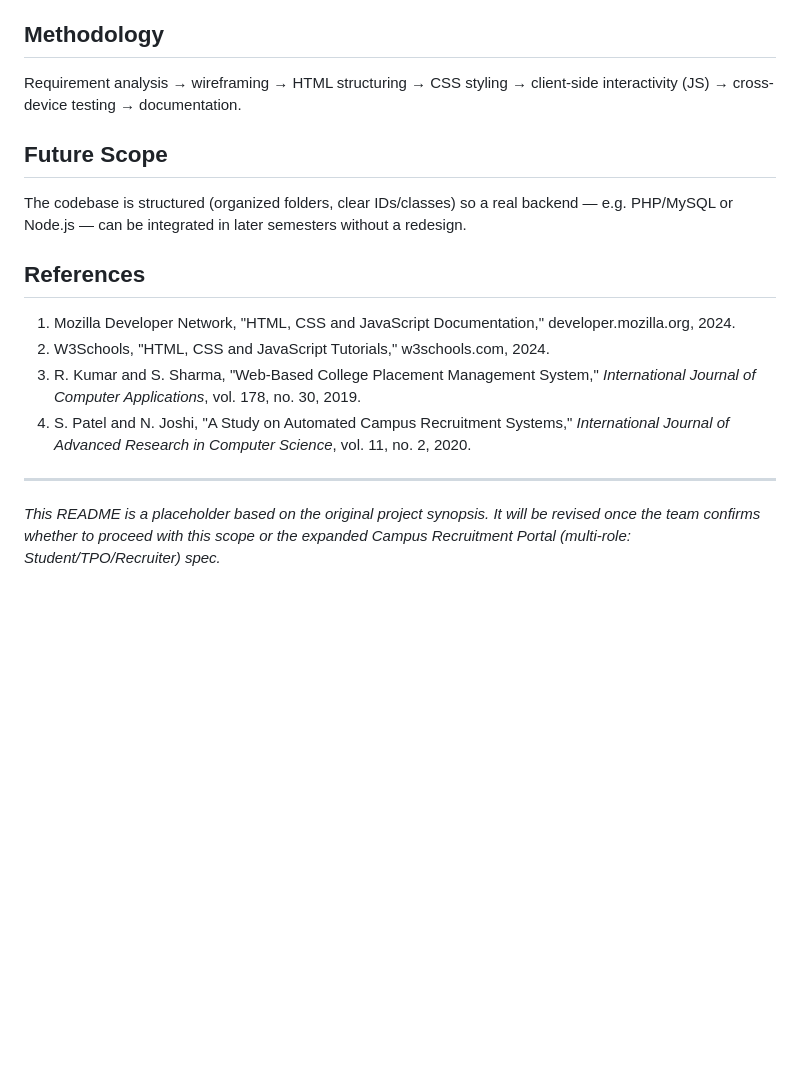
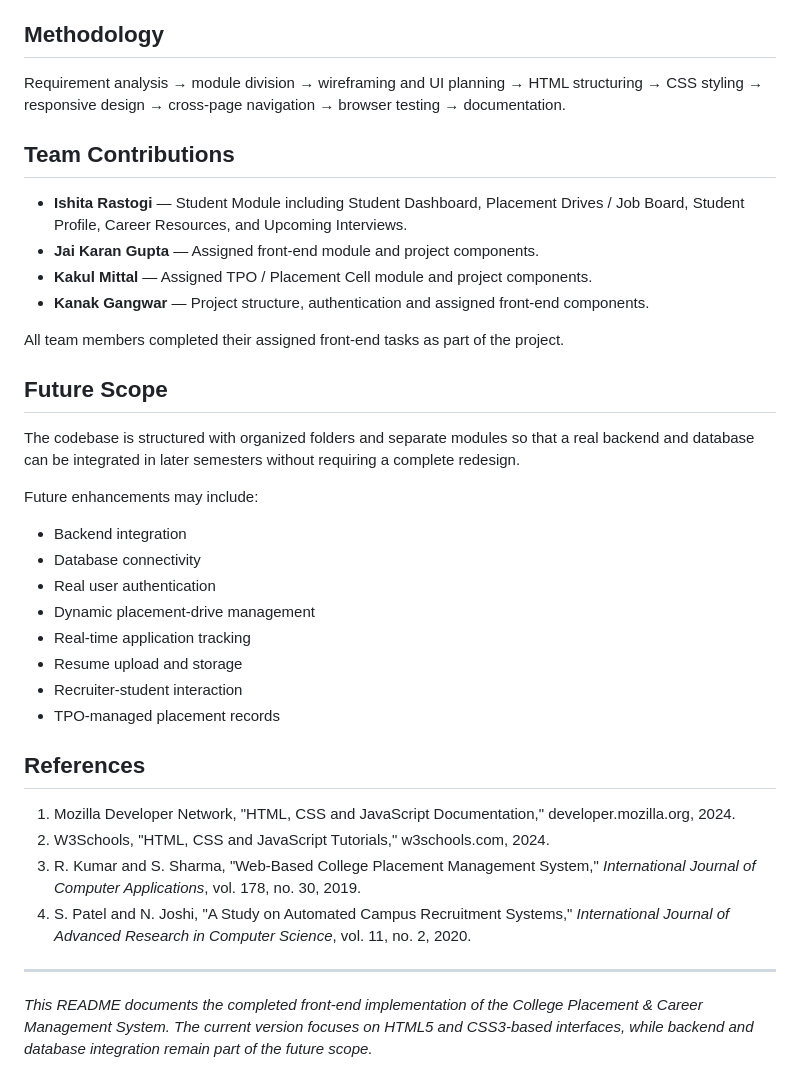
Before and after one commit to kanakgangwar05/College-Placement-Career-Management-System, a Markdown page: README.md, the part around one of its changes. Rendered like a GitHub page; blank space fills up the shorter version.

```diff
--- a/README.md
+++ b/README.md
@@ -54,11 +61,31 @@ Most colleges rely on manual or scattered methods — spreadsheets, printed noti
 
 ## Methodology
 
-Requirement analysis → wireframing → HTML structuring → CSS styling → client-side interactivity (JS) → cross-device testing → documentation.
+Requirement analysis → module division → wireframing and UI planning → HTML structuring → CSS styling → responsive design → cross-page navigation → browser testing → documentation.
+
+## Team Contributions
+
+- **Ishita Rastogi** — Student Module including Student Dashboard, Placement Drives / Job Board, Student Profile, Career Resources, and Upcoming Interviews.
+- **Jai Karan Gupta** — Assigned front-end module and project components.
+- **Kakul Mittal** — Assigned TPO / Placement Cell module and project components.
+- **Kanak Gangwar** — Project structure, authentication and assigned front-end components.
+
+All team members completed their assigned front-end tasks as part of the project.
 
 ## Future Scope
 
-The codebase is structured (organized folders, clear IDs/classes) so a real backend — e.g. PHP/MySQL or Node.js — can be integrated in later semesters without a redesign.
+The codebase is structured with organized folders and separate modules so that a real backend and database can be integrated in later semesters without requiring a complete redesign.
+
+Future enhancements may include:
+
+- Backend integration
+- Database connectivity
+- Real user authentication
+- Dynamic placement-drive management
+- Real-time application tracking
+- Resume upload and storage
+- Recruiter-student interaction
+- TPO-managed placement records
 
 ## References
 
@@ -68,4 +95,4 @@ The codebase is structured (organized folders, clear IDs/classes) so a real back
 4. S. Patel and N. Joshi, "A Study on Automated Campus Recruitment Systems," *International Journal of Advanced Research in Computer Science*, vol. 11, no. 2, 2020.
 
 ---
-*This README is a placeholder based on the original project synopsis. It will be revised once the team confirms whether to proceed with this scope or the expanded Campus Recruitment Portal (multi-role: Student/TPO/Recruiter) spec.*
+*This README documents the completed front-end implementation of the College Placement & Career Management System. The current version focuses on HTML5 and CSS3-based interfaces, while backend and database integration remain part of the future scope.*
```
Also changed, not shown: other parts of README.md (+23 -16 lines).
